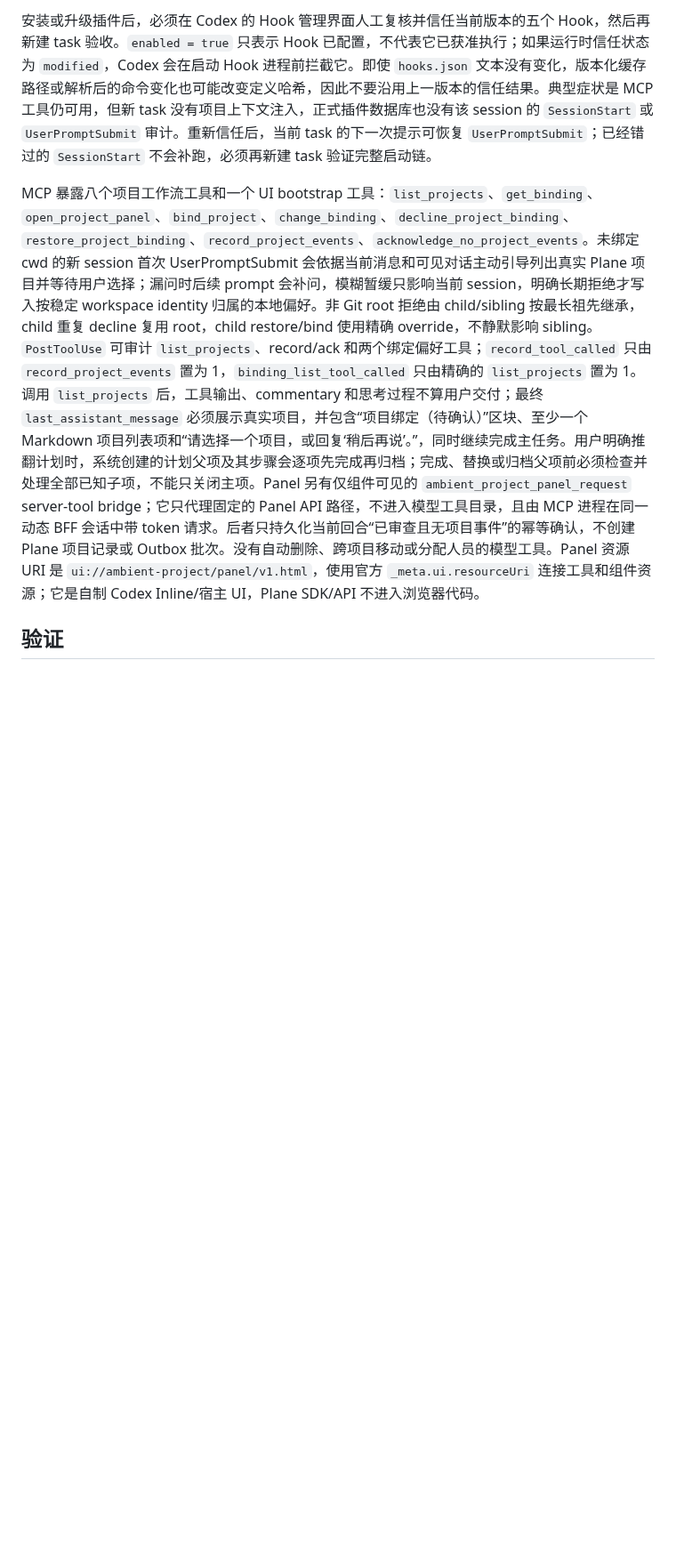
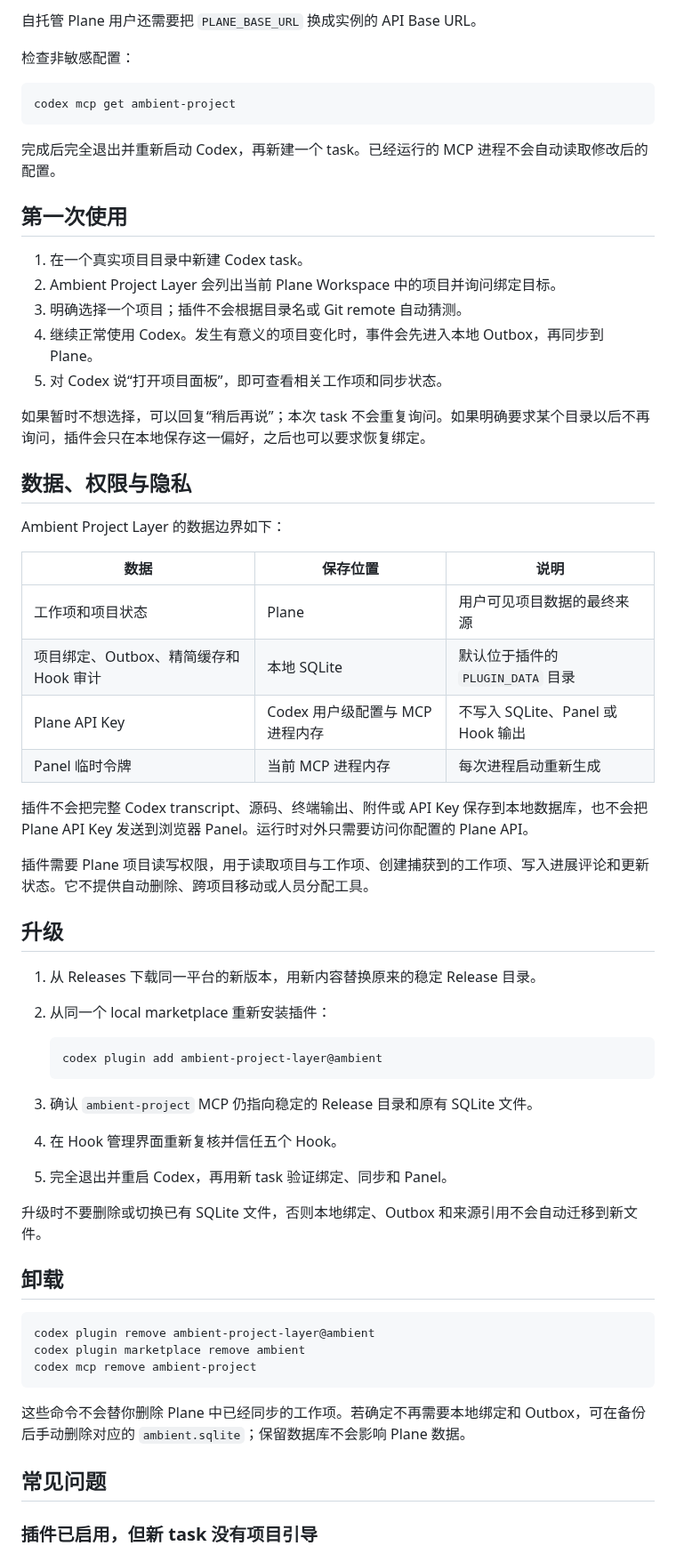
Before and after one commit to Bene-2020/plane-codex-mcp, a Markdown page: README.md, the part around one of its changes. Shown at 89% size. GitHub-like rendering; blank space fills up the shorter version.

````diff
--- a/README.md
+++ b/README.md
@@ -85,8 +111,65 @@ Panel 的两条加载路径刻意分开：Codex host 收到 `App.ontoolresult`
 
-安装或升级插件后，必须在 Codex 的 Hook 管理界面人工复核并信任当前版本的五个 Hook，然后再新建 task 验收。`enabled = true` 只表示 Hook 已配置，不代表它已获准执行；如果运行时信任状态为 `modified`，Codex 会在启动 Hook 进程前拦截它。即使 `hooks.json` 文本没有变化，版本化缓存路径或解析后的命令变化也可能改变定义哈希，因此不要沿用上一版本的信任结果。典型症状是 MCP 工具仍可用，但新 task 没有项目上下文注入，正式插件数据库也没有该 session 的 `SessionStart` 或 `UserPromptSubmit` 审计。重新信任后，当前 task 的下一次提示可恢复 `UserPromptSubmit`；已经错过的 `SessionStart` 不会补跑，必须再新建 task 验证完整启动链。
+自托管 Plane 用户还需要把 `PLANE_BASE_URL` 换成实例的 API Base URL。
 
-MCP 暴露八个项目工作流工具和一个 UI bootstrap 工具：`list_projects`、`get_binding`、`open_project_panel`、`bind_project`、`change_binding`、`decline_project_binding`、`restore_project_binding`、`record_project_events`、`acknowledge_no_project_events`。未绑定 cwd 的新 session 首次 UserPromptSubmit 会依据当前消息和可见对话主动引导列出真实 Plane 项目并等待用户选择；漏问时后续 prompt 会补问，模糊暂缓只影响当前 session，明确长期拒绝才写入按稳定 workspace identity 归属的本地偏好。非 Git root 拒绝由 child/sibling 按最长祖先继承，child 重复 decline 复用 root，child restore/bind 使用精确 override，不静默影响 sibling。`PostToolUse` 可审计 `list_projects`、record/ack 和两个绑定偏好工具；`record_tool_called` 只由 `record_project_events` 置为 1，`binding_list_tool_called` 只由精确的 `list_projects` 置为 1。调用 `list_projects` 后，工具输出、commentary 和思考过程不算用户交付；最终 `last_assistant_message` 必须展示真实项目，并包含“项目绑定（待确认）”区块、至少一个 Markdown 项目列表项和“请选择一个项目，或回复‘稍后再说’。”，同时继续完成主任务。用户明确推翻计划时，系统创建的计划父项及其步骤会逐项先完成再归档；完成、替换或归档父项前必须检查并处理全部已知子项，不能只关闭主项。Panel 另有仅组件可见的 `ambient_project_panel_request` server-tool bridge；它只代理固定的 Panel API 路径，不进入模型工具目录，且由 MCP 进程在同一动态 BFF 会话中带 token 请求。后者只持久化当前回合“已审查且无项目事件”的幂等确认，不创建 Plane 项目记录或 Outbox 批次。没有自动删除、跨项目移动或分配人员的模型工具。Panel 资源 URI 是 `ui://ambient-project/panel/v1.html`，使用官方 `_meta.ui.resourceUri` 连接工具和组件资源；它是自制 Codex Inline/宿主 UI，Plane SDK/API 不进入浏览器代码。
-
-## 验证
+检查非敏感配置：
 
 ```bash
+codex mcp get ambient-project
+```
+
+完成后完全退出并重新启动 Codex，再新建一个 task。已经运行的 MCP 进程不会自动读取修改后的配置。
+
+## 第一次使用
+
+1. 在一个真实项目目录中新建 Codex task。
+2. Ambient Project Layer 会列出当前 Plane Workspace 中的项目并询问绑定目标。
+3. 明确选择一个项目；插件不会根据目录名或 Git remote 自动猜测。
+4. 继续正常使用 Codex。发生有意义的项目变化时，事件会先进入本地 Outbox，再同步到 Plane。
+5. 对 Codex 说“打开项目面板”，即可查看相关工作项和同步状态。
+
+如果暂时不想选择，可以回复“稍后再说”；本次 task 不会重复询问。如果明确要求某个目录以后不再询问，插件会只在本地保存这一偏好，之后也可以要求恢复绑定。
+
+## 数据、权限与隐私
+
+Ambient Project Layer 的数据边界如下：
+
+| 数据 | 保存位置 | 说明 |
+| --- | --- | --- |
+| 工作项和项目状态 | Plane | 用户可见项目数据的最终来源 |
+| 项目绑定、Outbox、精简缓存和 Hook 审计 | 本地 SQLite | 默认位于插件的 `PLUGIN_DATA` 目录 |
+| Plane API Key | Codex 用户级配置与 MCP 进程内存 | 不写入 SQLite、Panel 或 Hook 输出 |
+| Panel 临时令牌 | 当前 MCP 进程内存 | 每次进程启动重新生成 |
+
+插件不会把完整 Codex transcript、源码、终端输出、附件或 API Key 保存到本地数据库，也不会把 Plane API Key 发送到浏览器 Panel。运行时对外只需要访问你配置的 Plane API。
+
+插件需要 Plane 项目读写权限，用于读取项目与工作项、创建捕获到的工作项、写入进展评论和更新状态。它不提供自动删除、跨项目移动或人员分配工具。
+
+## 升级
+
+1. 从 Releases 下载同一平台的新版本，用新内容替换原来的稳定 Release 目录。
+2. 从同一个 local marketplace 重新安装插件：
+
+   ```bash
+   codex plugin add ambient-project-layer@ambient
+   ```
+
+3. 确认 `ambient-project` MCP 仍指向稳定的 Release 目录和原有 SQLite 文件。
+4. 在 Hook 管理界面重新复核并信任五个 Hook。
+5. 完全退出并重启 Codex，再用新 task 验证绑定、同步和 Panel。
+
+升级时不要删除或切换已有 SQLite 文件，否则本地绑定、Outbox 和来源引用不会自动迁移到新文件。
+
+## 卸载
+
+```bash
+codex plugin remove ambient-project-layer@ambient
+codex plugin marketplace remove ambient
+codex mcp remove ambient-project
+```
+
+这些命令不会替你删除 Plane 中已经同步的工作项。若确定不再需要本地绑定和 Outbox，可在备份后手动删除对应的 `ambient.sqlite`；保留数据库不会影响 Plane 数据。
+
+## 常见问题
+
+### 插件已启用，但新 task 没有项目引导
+
````
Also changed, not shown: other parts of README.md (+141 -75 lines), CHANGELOG.md (added, +26 -0 lines), CONTRIBUTING.md (added, +74 -0 lines), SECURITY.md (added, +27 -0 lines), docs/assets/ambient-project-panel.png (added), 3 other files.
